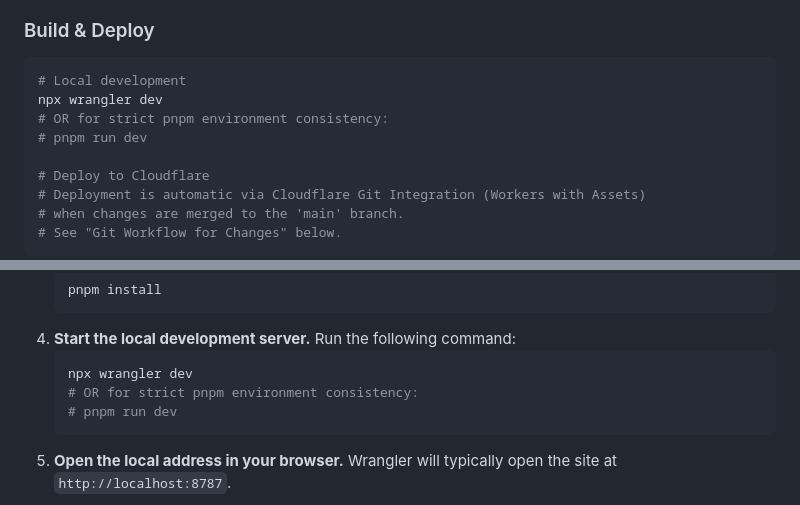
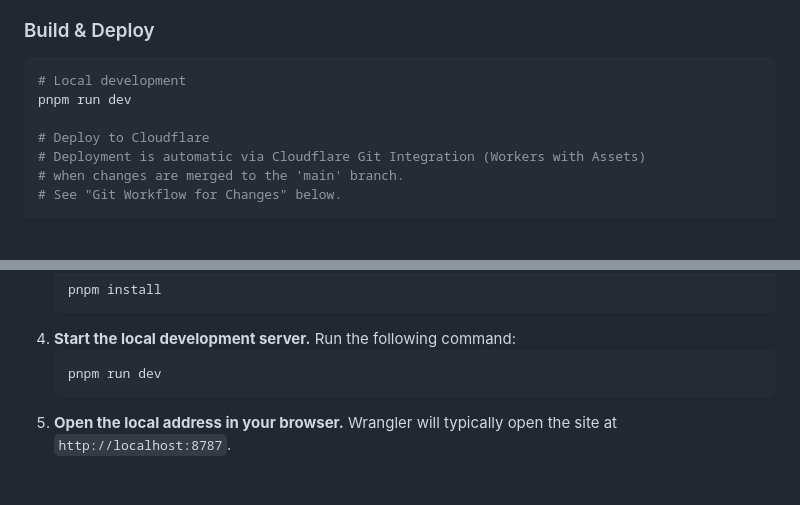
Before and after one commit to circuit-weather/circuit-weather, a Markdown page: AGENTS.md, 2 parts joined by grey strips. Drawn GitHub-style; blank space fills up the shorter version.

Commit message:
docs: standardize local dev command to pnpm run dev
Removes the ambiguous `npx wrangler dev` command and redundant environment consistency comments from `AGENTS.md`. The project strictly uses `pnpm`, so all local development instructions should uniformly use `pnpm run dev` to prevent environment mismatch or `npx` resolution issues.

Adds a learning entry to `.jules/archivist.md` about standardizing runner commands.

Co-authored-by: 2fst4u <15257926+2fst4u@users.noreply.github.com>

````diff
--- a/AGENTS.md
+++ b/AGENTS.md
@@ -111,9 +111,7 @@ circuit-weather/
 
 ```bash
 # Local development
-npx wrangler dev
-# OR for strict pnpm environment consistency:
-# pnpm run dev
+pnpm run dev
 
 # Deploy to Cloudflare
 # Deployment is automatic via Cloudflare Git Integration (Workers with Assets)
@@ -331,9 +329,7 @@ This project uses [Cloudflare Workers](https://workers.cloudflare.com/) to proxy
 4.  **Start the local development server.**
     Run the following command:
     ```bash
-    npx wrangler dev
-    # OR for strict pnpm environment consistency:
-    # pnpm run dev
+    pnpm run dev
     ```
 5.  **Open the local address in your browser.**
     Wrangler will typically open the site at `http://localhost:8787`.
````
Also changed, not shown: .jules/archivist.md (+5 -0 lines).
